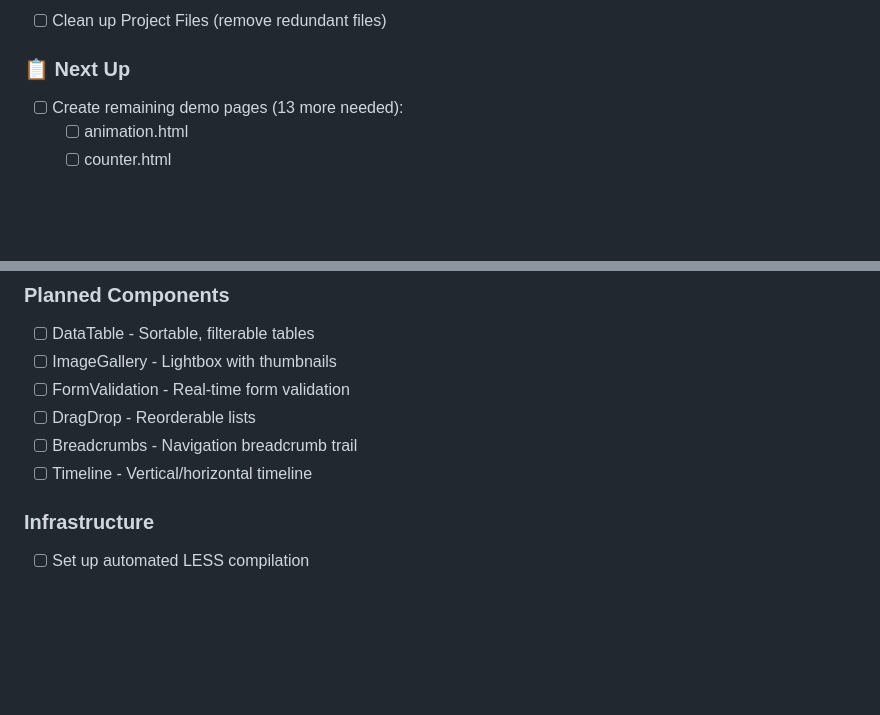
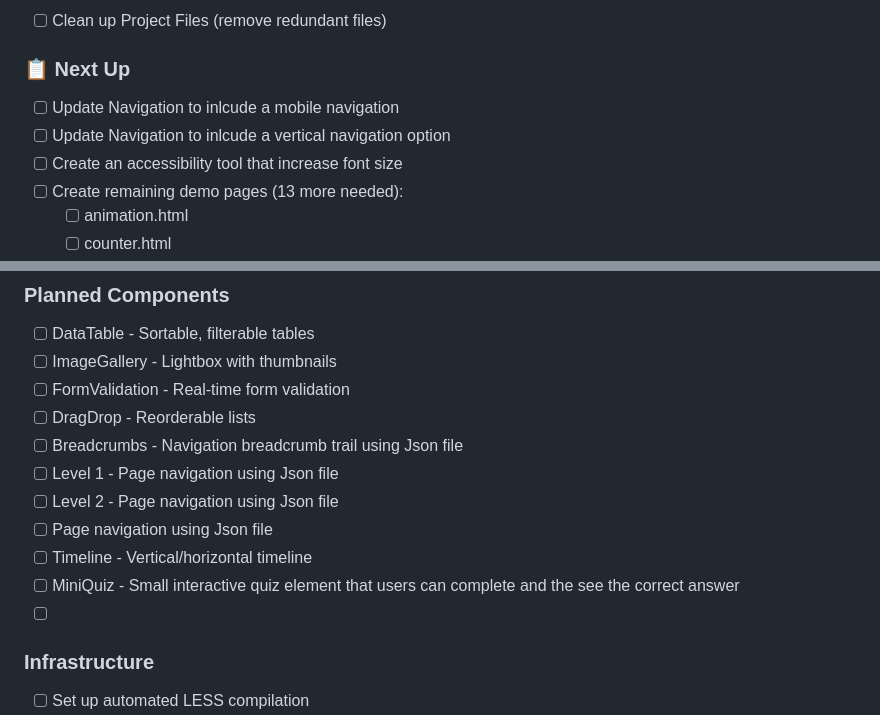
Before and after one commit to idahodesign/battersea-library, a Markdown page: TODO.md, 2 parts joined by grey strips. GitHub-like rendering; blank space fills up the shorter version.

Commit message:
Updated with new next up tasks and planned components

```diff
--- a/TODO.md
+++ b/TODO.md
@@ -29,6 +29,9 @@
 - [ ] Clean up Project Files (remove redundant files)
 
 ### 📋 Next Up
+- [ ] Update Navigation to inlcude a mobile navigation
+- [ ] Update Navigation to inlcude a vertical navigation option
+- [ ] Create an accessibility tool that increase font size
 - [ ] Create remaining demo pages (13 more needed):
   - [ ] animation.html
   - [ ] counter.html
@@ -91,8 +94,13 @@
 - [ ] ImageGallery - Lightbox with thumbnails
 - [ ] FormValidation - Real-time form validation
 - [ ] DragDrop - Reorderable lists
-- [ ] Breadcrumbs - Navigation breadcrumb trail
+- [ ] Breadcrumbs - Navigation breadcrumb trail using Json file
+- [ ] Level 1 - Page navigation using Json file
+- [ ] Level 2 - Page navigation using Json file
+- [ ] Page navigation using Json file
 - [ ] Timeline - Vertical/horizontal timeline
+- [ ] MiniQuiz - Small interactive quiz element that users can complete and the see the correct answer
+- [ ]
 
 ### Infrastructure
 - [ ] Set up automated LESS compilation
```
Also changed, not shown: other parts of TODO.md (+3 -3 lines).
